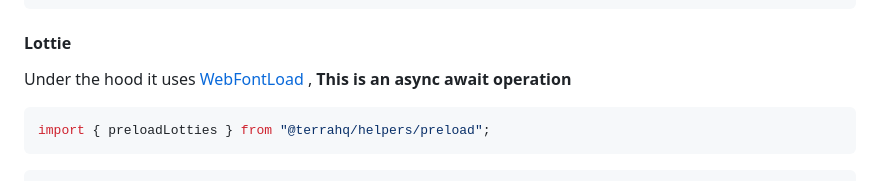
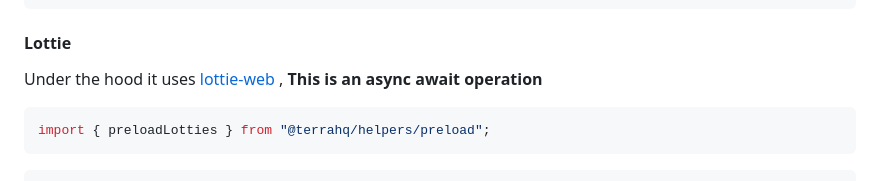
Before and after one commit to terra-hq/helpers, a Markdown page: README.md, the part around the change. Rendered like a GitHub page.

````diff
--- a/README.md
+++ b/README.md
@@ -66,7 +66,7 @@ await preloadFonts({
 
 #### Lottie
 
-Under the hood it uses [WebFontLoad](https://www.npmjs.com/package/lottie-web) , **This is an async await operation**
+Under the hood it uses [lottie-web](https://www.npmjs.com/package/lottie-web) , **This is an async await operation**
 
 ```javascript
 import { preloadLotties } from "@terrahq/helpers/preload";
````
